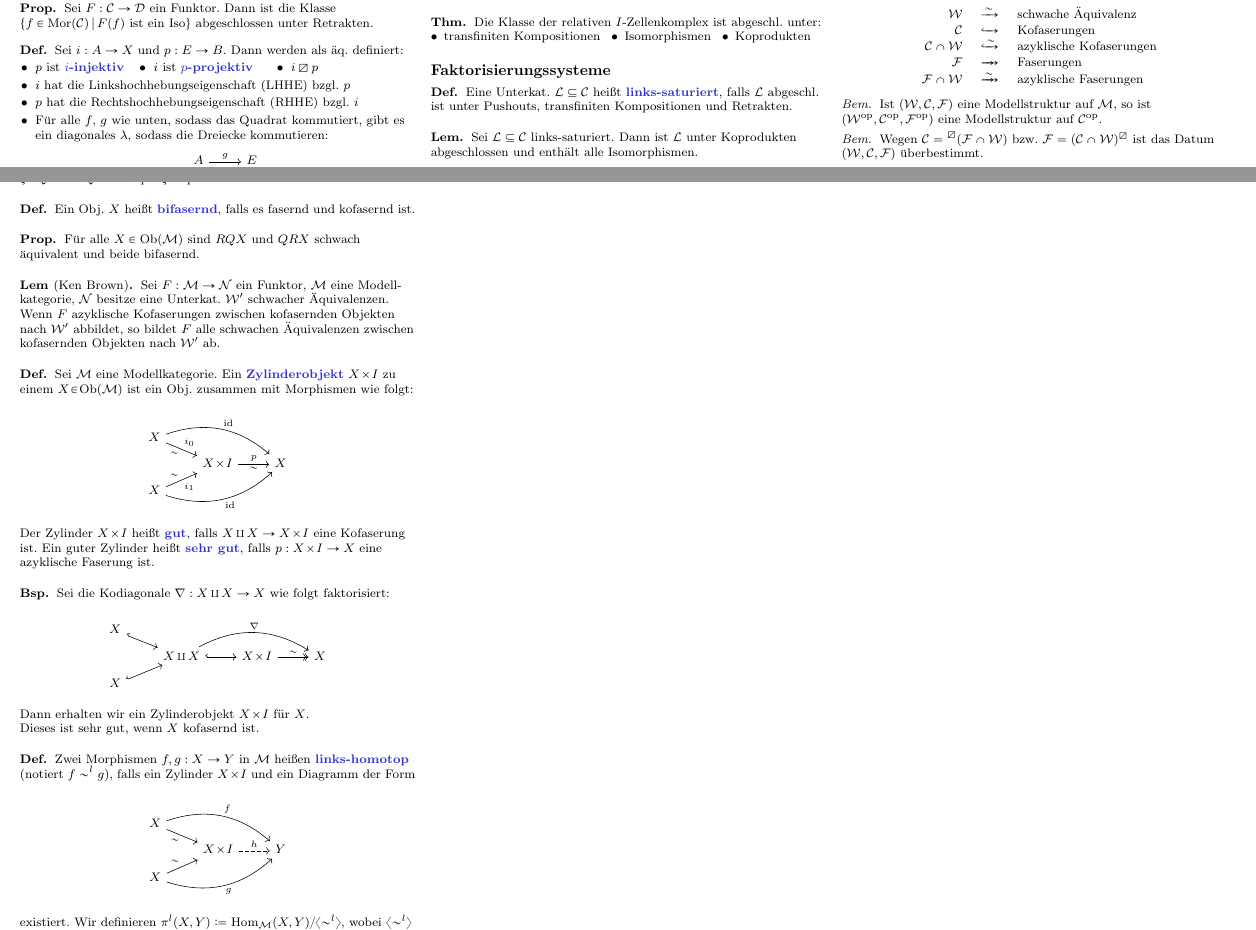
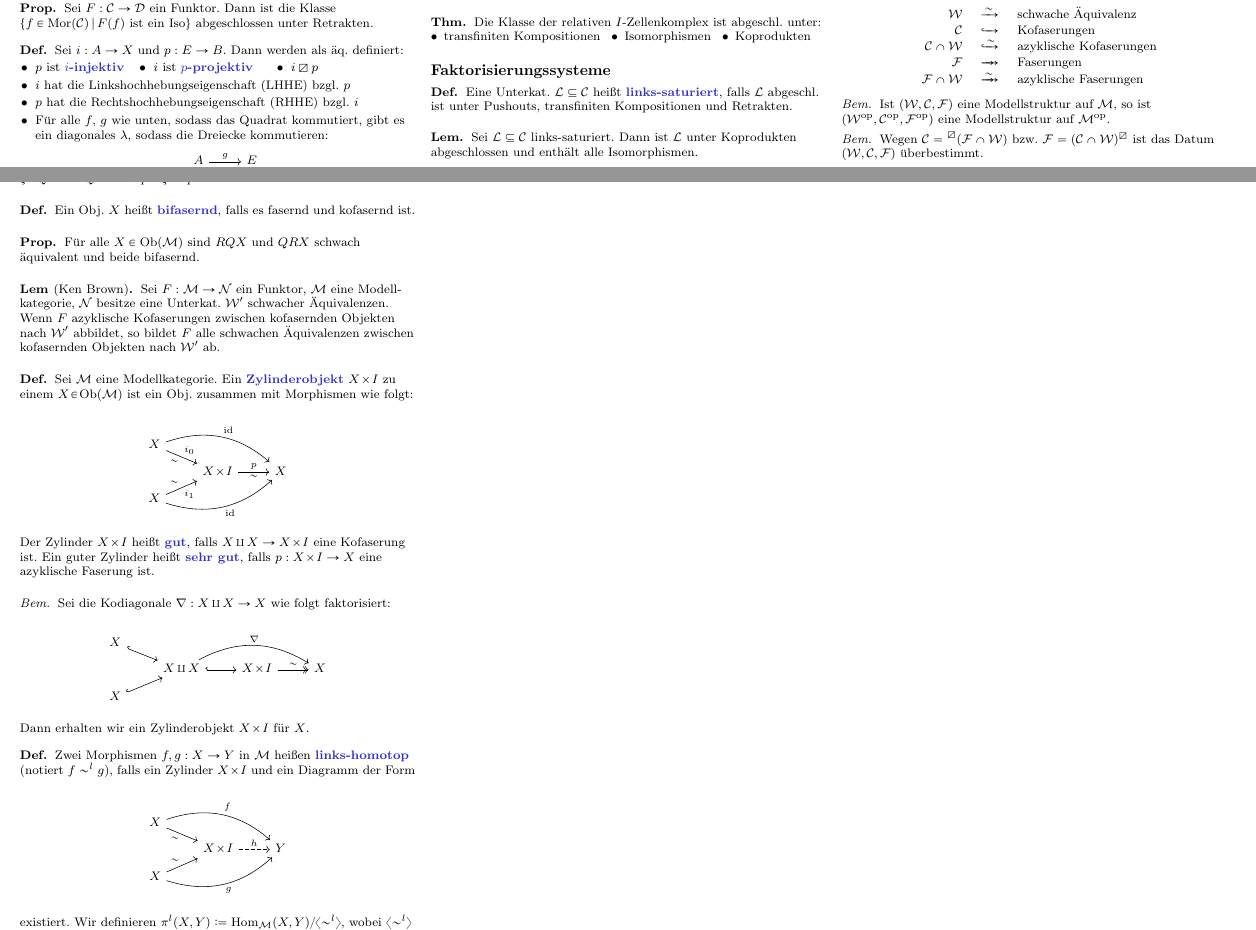
Before and after one commit to timjb/uni-spicker, a LaTeX document (modellkategorien.tex): two parts of pages 2 and 3 of 4, joined at a grey line, cut so that both start at the same text. Compiled offline with pdfLaTeX.

Commit message:
Modellkategorien: Typos

```diff
--- a/modellkategorien.tex
+++ b/modellkategorien.tex
@@ -551,7 +551,7 @@
 \end{sprech}
 
 \begin{bem}
-  Ist $(\Wat, \Cat, \Fat)$ eine Modellstruktur auf $\MatC$, so ist $(\Wat^\op, \Cat^\op, \Fat^\op)$ eine Modellstruktur auf $\Cat^\op$.
+  Ist $(\Wat, \Cat, \Fat)$ eine Modellstruktur auf $\MatC$, so ist $(\Wat^\op, \Cat^\op, \Fat^\op)$ eine Modellstruktur auf $\MatC^\op$.
 \end{bem}
 
 \begin{bem}
@@ -625,7 +625,7 @@
   Ein guter Zylinder heißt \emph{sehr gut}, falls $p : \Cyl{X} \to X$ eine azyklische Faserung ist.
 \end{defn}
 
-\begin{bsp}
+\begin{bem}
   Sei die Kodiagonale $\nabla : X \amalg X \to X$ wie folgt faktorisiert:
   \begin{centertikzcd}[row sep=0.2cm]
     X \arrow[rd, hook] \\
@@ -633,8 +633,7 @@
     X \arrow[ru, hook]
   \end{centertikzcd}
   Dann erhalten wir ein Zylinderobjekt $\Cyl{X}$ für $X$. \\
-  Dieses ist sehr gut, wenn $X$ kofasernd ist.
-\end{bsp}
+\end{bem}
 
 \begin{defn}
   Zwei Morphismen $f, g : X \to Y$ in $\MatC$ heißen \emph{links-homotop} (notiert $f \sim^l g$), falls ein Zylinder $\Cyl{X}$ und ein Diagramm der Form
```
Also changed, not shown: modellkategorien.pdf.
